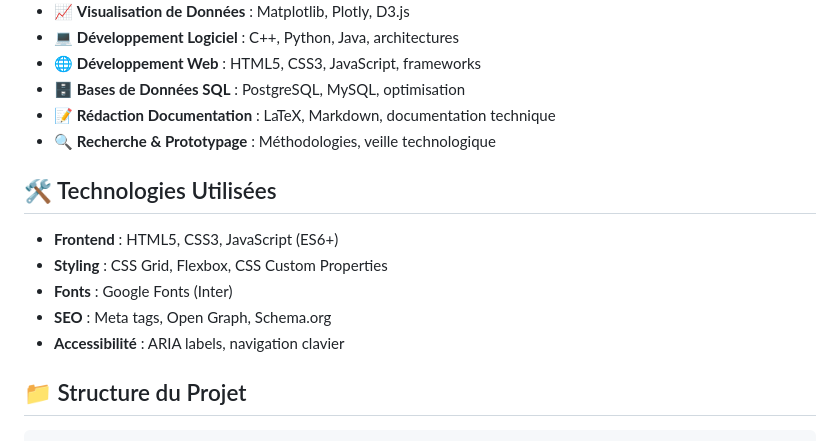
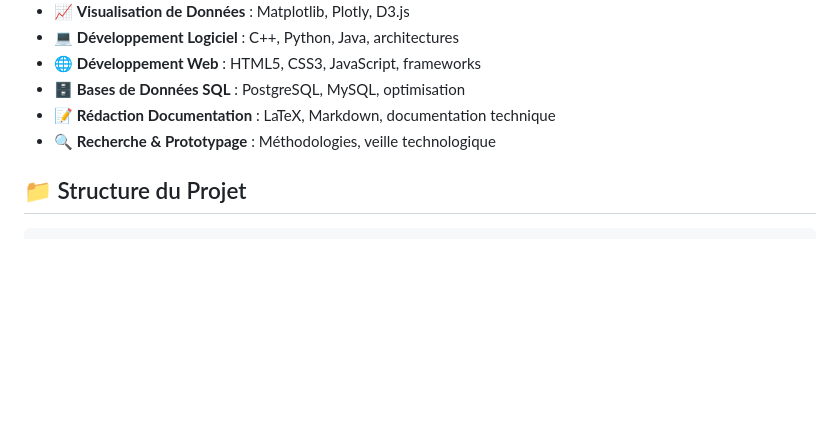
Before and after one commit to P-Pix/P-Pix.github.io, a Markdown page: README.md, the part around the change printed below. Drawn GitHub-style; blank space fills up the shorter version.

```diff
--- a/README.md
+++ b/README.md
@@ -61,14 +48,6 @@ Toute utilisation de ce code doit inclure :
 - 🗄️ **Bases de Données SQL** : PostgreSQL, MySQL, optimisation
 - 📝 **Rédaction Documentation** : LaTeX, Markdown, documentation technique
 - 🔍 **Recherche & Prototypage** : Méthodologies, veille technologique
-
-## 🛠 Technologies Utilisées
-
-- **Frontend** : HTML5, CSS3, JavaScript (ES6+)
-- **Styling** : CSS Grid, Flexbox, CSS Custom Properties
-- **Fonts** : Google Fonts (Inter)
-- **SEO** : Meta tags, Open Graph, Schema.org
-- **Accessibilité** : ARIA labels, navigation clavier
 
 ## 📁 Structure du Projet
 
```
Also changed, not shown: other parts of README.md (+0 -37 lines).
